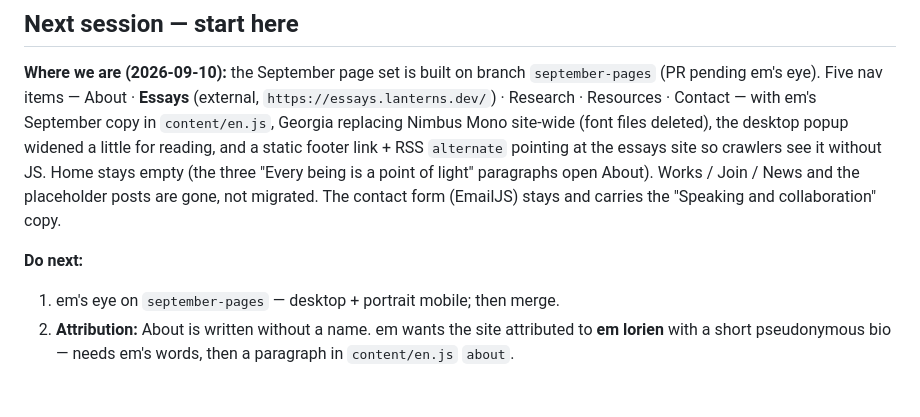
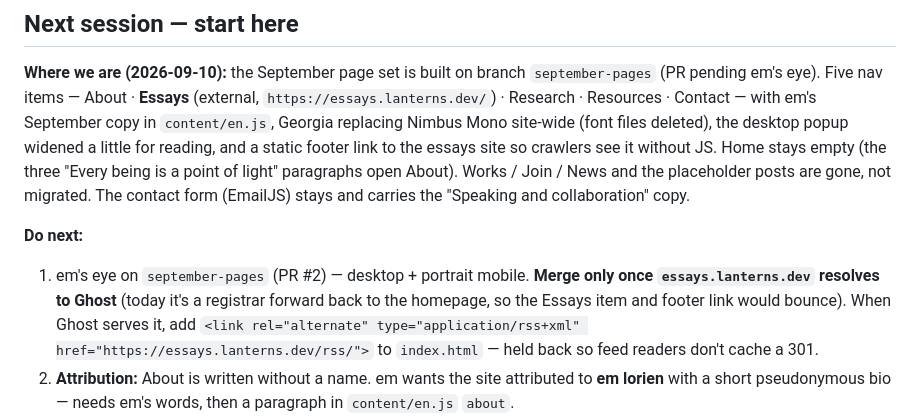
Before and after one commit to Lanterns-Works/lanterns.dev, a Markdown page: docs/PLAN-pages.md, the part around the change. GitHub-like rendering; blank space fills up the shorter version.

Commit message:
handoff: merge gate on essays.lanterns.dev DNS; RSS alternate held back

```diff
--- a/docs/PLAN-pages.md
+++ b/docs/PLAN-pages.md
@@ -11,14 +11,18 @@ is the July design as built — the September deltas are listed first.*
 `september-pages` (PR pending em's eye). Five nav items — About · **Essays** (external,
 `https://essays.lanterns.dev/`) · Research · Resources · Contact — with em's September
 copy in `content/en.js`, Georgia replacing Nimbus Mono site-wide (font files deleted), the
-desktop popup widened a little for reading, and a static footer link + RSS `alternate`
-pointing at the essays site so crawlers see it without JS. Home stays empty (the three
+desktop popup widened a little for reading, and a static footer link to the essays
+site so crawlers see it without JS. Home stays empty (the three
 "Every being is a point of light" paragraphs open About). Works / Join / News and the
 placeholder posts are gone, not migrated. The contact form (EmailJS) stays and carries
 the "Speaking and collaboration" copy.
 
 **Do next:**
-1. em's eye on `september-pages` — desktop + portrait mobile; then merge.
+1. em's eye on `september-pages` (PR #2) — desktop + portrait mobile. **Merge only once
+   `essays.lanterns.dev` resolves to Ghost** (today it's a registrar forward back to the
+   homepage, so the Essays item and footer link would bounce). When Ghost serves it, add
+   `<link rel="alternate" type="application/rss+xml" href="https://essays.lanterns.dev/rss/">`
+   to `index.html` — held back so feed readers don't cache a 301.
 2. **Attribution:** About is written without a name. em wants the site attributed to
    **em lorien** with a short pseudonymous bio — needs em's words, then a paragraph in
    `content/en.js` `about`.
```
